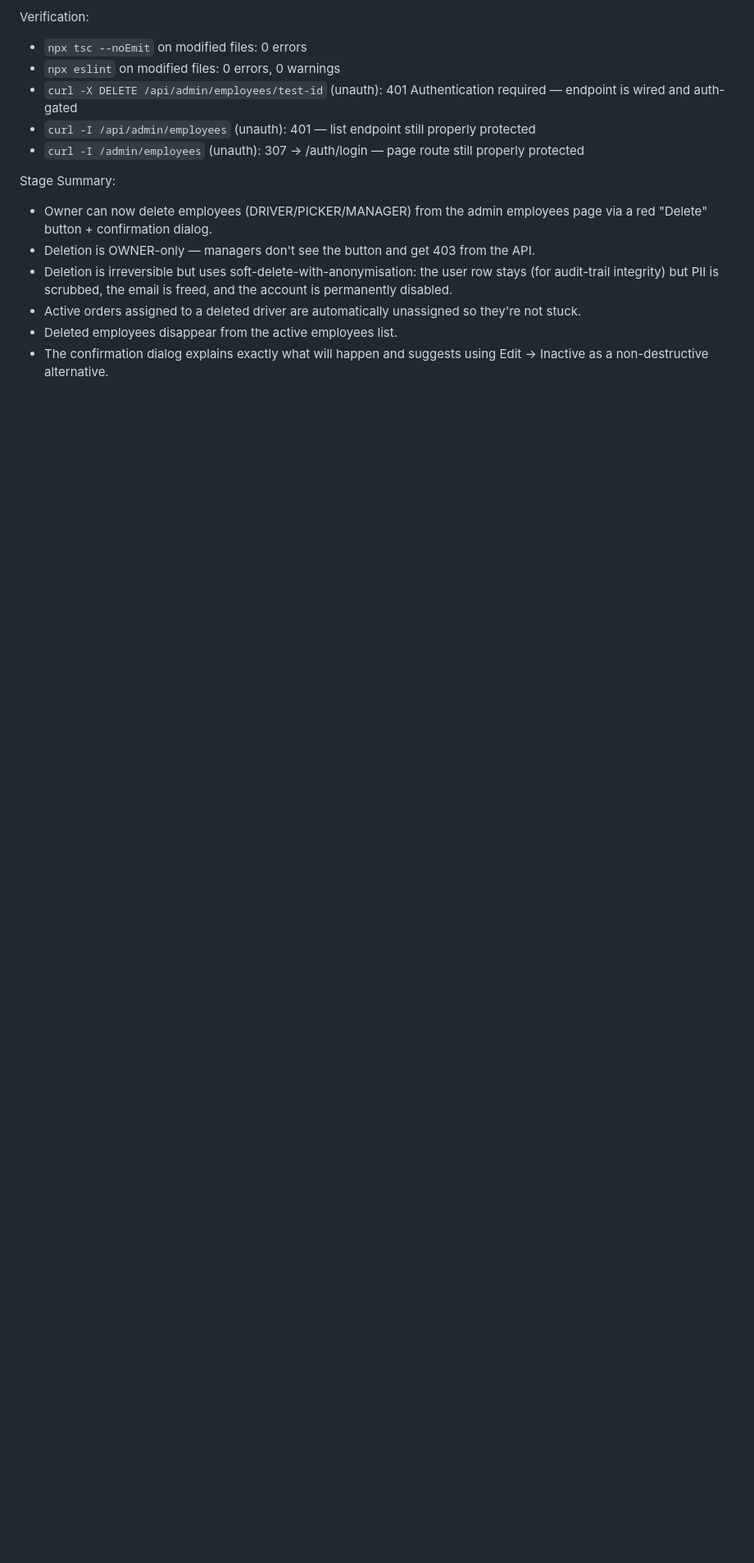
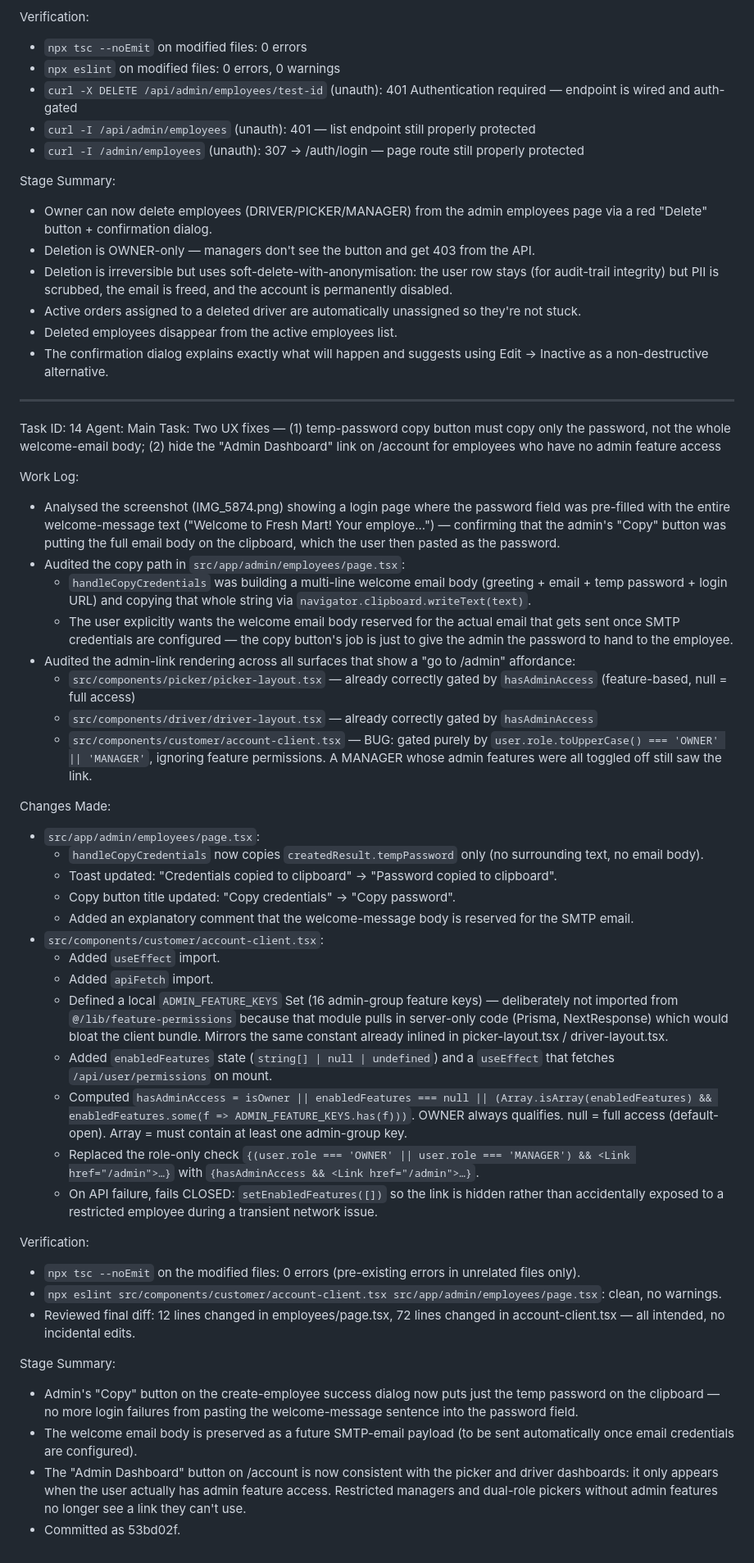
Before and after one commit to trishulhub-svg/UKStore, a Markdown page: worklog.md, the part around the change. Shown at 82% size. Rendered like a GitHub page; blank space fills up the shorter version.

Commit message:
docs(worklog): record Task 14 — password copy fix + admin link visibility fix

```diff
--- a/worklog.md
+++ b/worklog.md
@@ -1175,3 +1175,44 @@ Stage Summary:
 - Active orders assigned to a deleted driver are automatically unassigned so they're not stuck.
 - Deleted employees disappear from the active employees list.
 - The confirmation dialog explains exactly what will happen and suggests using Edit → Inactive as a non-destructive alternative.
+
+---
+Task ID: 14
+Agent: Main
+Task: Two UX fixes — (1) temp-password copy button must copy only the password, not the whole welcome-email body; (2) hide the "Admin Dashboard" link on /account for employees who have no admin feature access
+
+Work Log:
+- Analysed the screenshot (IMG_5874.png) showing a login page where the password field was pre-filled with the entire welcome-message text ("Welcome to Fresh Mart! Your employe...") — confirming that the admin's "Copy" button was putting the full email body on the clipboard, which the user then pasted as the password.
+- Audited the copy path in `src/app/admin/employees/page.tsx`:
+  * `handleCopyCredentials` was building a multi-line welcome email body (greeting + email + temp password + login URL) and copying that whole string via `navigator.clipboard.writeText(text)`.
+  * The user explicitly wants the welcome email body reserved for the actual email that gets sent once SMTP credentials are configured — the copy button's job is just to give the admin the password to hand to the employee.
+- Audited the admin-link rendering across all surfaces that show a "go to /admin" affordance:
+  * `src/components/picker/picker-layout.tsx` — already correctly gated by `hasAdminAccess` (feature-based, null = full access)
+  * `src/components/driver/driver-layout.tsx` — already correctly gated by `hasAdminAccess`
+  * `src/components/customer/account-client.tsx` — BUG: gated purely by `user.role.toUpperCase() === 'OWNER' || 'MANAGER'`, ignoring feature permissions. A MANAGER whose admin features were all toggled off still saw the link.
+
+Changes Made:
+- `src/app/admin/employees/page.tsx`:
+  * `handleCopyCredentials` now copies `createdResult.tempPassword` only (no surrounding text, no email body).
+  * Toast updated: "Credentials copied to clipboard" → "Password copied to clipboard".
+  * Copy button title updated: "Copy credentials" → "Copy password".
+  * Added an explanatory comment that the welcome-message body is reserved for the SMTP email.
+- `src/components/customer/account-client.tsx`:
+  * Added `useEffect` import.
+  * Added `apiFetch` import.
+  * Defined a local `ADMIN_FEATURE_KEYS` Set (16 admin-group feature keys) — deliberately not imported from `@/lib/feature-permissions` because that module pulls in server-only code (Prisma, NextResponse) which would bloat the client bundle. Mirrors the same constant already inlined in picker-layout.tsx / driver-layout.tsx.
+  * Added `enabledFeatures` state (`string[] | null | undefined`) and a `useEffect` that fetches `/api/user/permissions` on mount.
+  * Computed `hasAdminAccess = isOwner || enabledFeatures === null || (Array.isArray(enabledFeatures) && enabledFeatures.some(f => ADMIN_FEATURE_KEYS.has(f)))`. OWNER always qualifies. null = full access (default-open). Array = must contain at least one admin-group key.
+  * Replaced the role-only check `{(user.role === 'OWNER' || user.role === 'MANAGER') && <Link href="/admin">…}` with `{hasAdminAccess && <Link href="/admin">…}`.
+  * On API failure, fails CLOSED: `setEnabledFeatures([])` so the link is hidden rather than accidentally exposed to a restricted employee during a transient network issue.
+
+Verification:
+- `npx tsc --noEmit` on the modified files: 0 errors (pre-existing errors in unrelated files only).
+- `npx eslint src/components/customer/account-client.tsx src/app/admin/employees/page.tsx`: clean, no warnings.
+- Reviewed final diff: 12 lines changed in employees/page.tsx, 72 lines changed in account-client.tsx — all intended, no incidental edits.
+
+Stage Summary:
+- Admin's "Copy" button on the create-employee success dialog now puts just the temp password on the clipboard — no more login failures from pasting the welcome-message sentence into the password field.
+- The welcome email body is preserved as a future SMTP-email payload (to be sent automatically once email credentials are configured).
+- The "Admin Dashboard" button on /account is now consistent with the picker and driver dashboards: it only appears when the user actually has admin feature access. Restricted managers and dual-role pickers without admin features no longer see a link they can't use.
+- Committed as 53bd02f.
```
